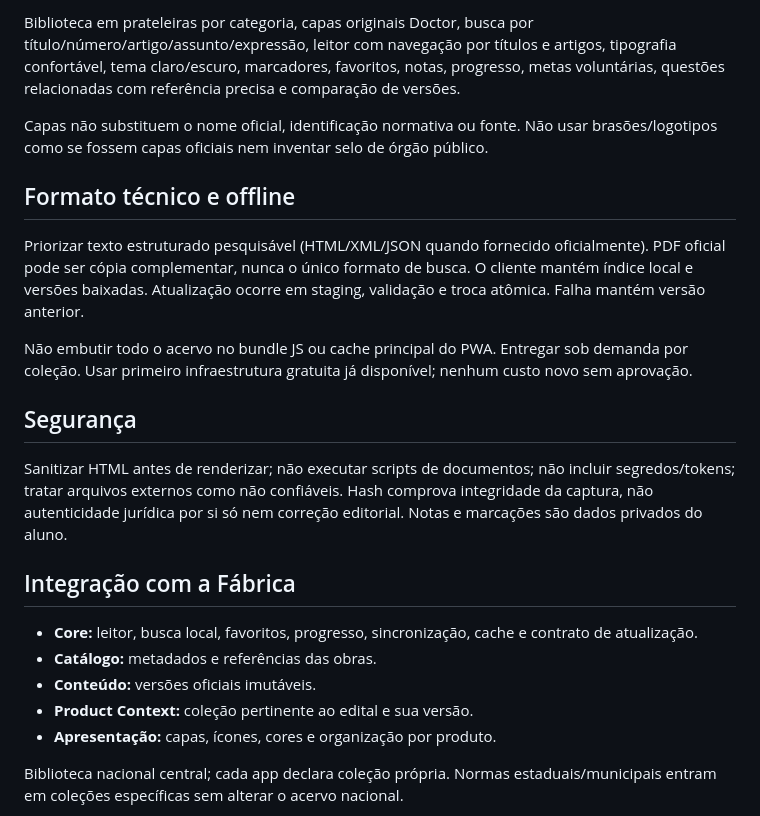
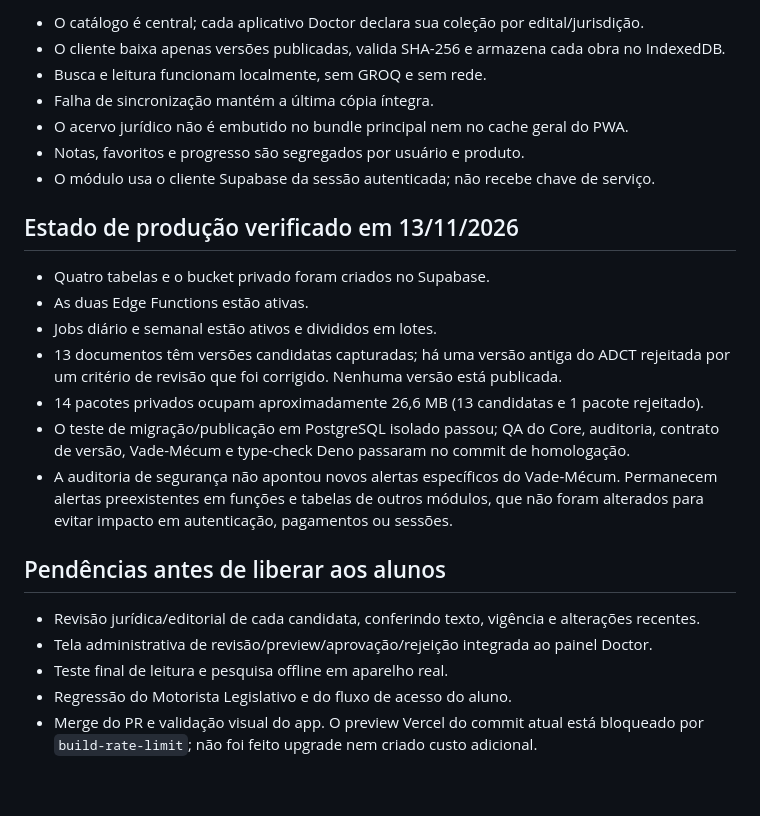
Before and after one commit to juliocesardeoliveiraecia-del/Motorista-v2, a Markdown page: docs/VADE-MECUM-DOCTOR-ARCHITECTURE.md, the part around one of its changes. GitHub-like rendering; blank space fills up the shorter version.

```diff
--- a/docs/VADE-MECUM-DOCTOR-ARCHITECTURE.md
+++ b/docs/VADE-MECUM-DOCTOR-ARCHITECTURE.md
@@ -74,25 +94,27 @@ O ciclo semanal é uma auditoria operacional, não uma garantia de que a lei nã
 
-Biblioteca em prateleiras por categoria, capas originais Doctor, busca por título/número/artigo/assunto/expressão, leitor com navegação por títulos e artigos, tipografia confortável, tema claro/escuro, marcadores, favoritos, notas, progresso, metas voluntárias, questões relacionadas com referência precisa e comparação de versões.
+- O catálogo é central; cada aplicativo Doctor declara sua coleção por edital/jurisdição.
+- O cliente baixa apenas versões publicadas, valida SHA-256 e armazena cada obra no IndexedDB.
+- Busca e leitura funcionam localmente, sem GROQ e sem rede.
+- Falha de sincronização mantém a última cópia íntegra.
+- O acervo jurídico não é embutido no bundle principal nem no cache geral do PWA.
+- Notas, favoritos e progresso são segregados por usuário e produto.
+- O módulo usa o cliente Supabase da sessão autenticada; não recebe chave de serviço.
 
-Capas não substituem o nome oficial, identificação normativa ou fonte. Não usar brasões/logotipos como se fossem capas oficiais nem inventar selo de órgão público.
+## Estado de produção verificado em 13/11/2026
 
-## Formato técnico e offline
+- Quatro tabelas e o bucket privado foram criados no Supabase.
+- As duas Edge Functions estão ativas.
+- Jobs diário e semanal estão ativos e divididos em lotes.
+- 13 documentos têm versões candidatas capturadas; há uma versão antiga do ADCT rejeitada por um critério de revisão que foi corrigido. Nenhuma versão está publicada.
+- 14 pacotes privados ocupam aproximadamente 26,6 MB (13 candidatas e 1 pacote rejeitado).
+- O teste de migração/publicação em PostgreSQL isolado passou; QA do Core, auditoria, contrato de versão, Vade-Mécum e type-check Deno passaram no commit de homologação.
+- A auditoria de segurança não apontou novos alertas específicos do Vade-Mécum. Permanecem alertas preexistentes em funções e tabelas de outros módulos, que não foram alterados para evitar impacto em autenticação, pagamentos ou sessões.
 
-Priorizar texto estruturado pesquisável (HTML/XML/JSON quando fornecido oficialmente). PDF oficial pode ser cópia complementar, nunca o único formato de busca. O cliente mantém índice local e versões baixadas. Atualização ocorre em staging, validação e troca atômica. Falha mantém versão anterior.
+## Pendências antes de liberar aos alunos
 
-Não embutir todo o acervo no bundle JS ou cache principal do PWA. Entregar sob demanda por coleção. Usar primeiro infraestrutura gratuita já disponível; nenhum custo novo sem aprovação.
+- Revisão jurídica/editorial de cada candidata, conferindo texto, vigência e alterações recentes.
+- Tela administrativa de revisão/preview/aprovação/rejeição integrada ao painel Doctor.
+- Teste final de leitura e pesquisa offline em aparelho real.
+- Regressão do Motorista Legislativo e do fluxo de acesso do aluno.
+- Merge do PR e validação visual do app. O preview Vercel do commit atual está bloqueado por `build-rate-limit`; não foi feito upgrade nem criado custo adicional.
 
-## Segurança
-
-Sanitizar HTML antes de renderizar; não executar scripts de documentos; não incluir segredos/tokens; tratar arquivos externos como não confiáveis. Hash comprova integridade da captura, não autenticidade jurídica por si só nem correção editorial. Notas e marcações são dados privados do aluno.
-
-## Integração com a Fábrica
-
-- **Core:** leitor, busca local, favoritos, progresso, sincronização, cache e contrato de atualização.
-- **Catálogo:** metadados e referências das obras.
-- **Conteúdo:** versões oficiais imutáveis.
-- **Product Context:** coleção pertinente ao edital e sua versão.
-- **Apresentação:** capas, ícones, cores e organização por produto.
-
-Biblioteca nacional central; cada app declara coleção própria. Normas estaduais/municipais entram em coleções específicas sem alterar o acervo nacional.
-
```
Also changed, not shown: other parts of docs/VADE-MECUM-DOCTOR-ARCHITECTURE.md (+74 -89 lines).
